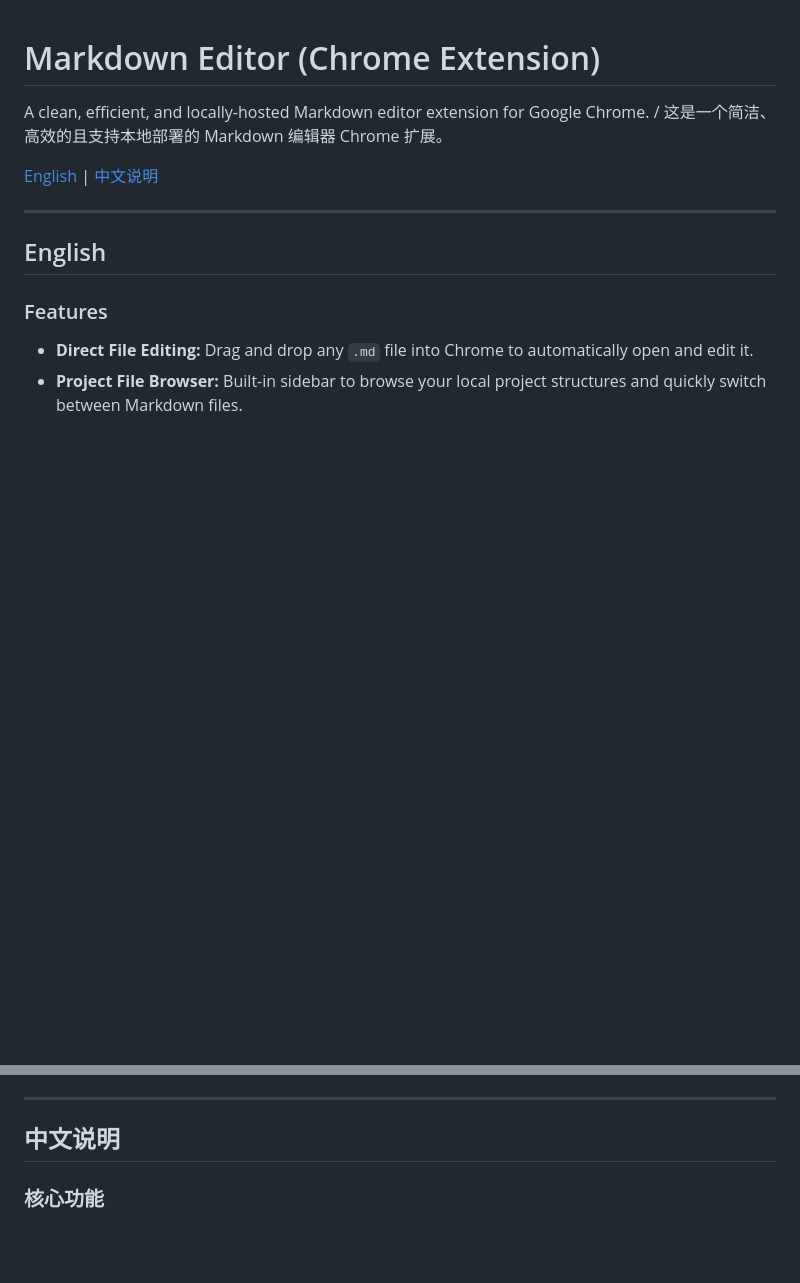
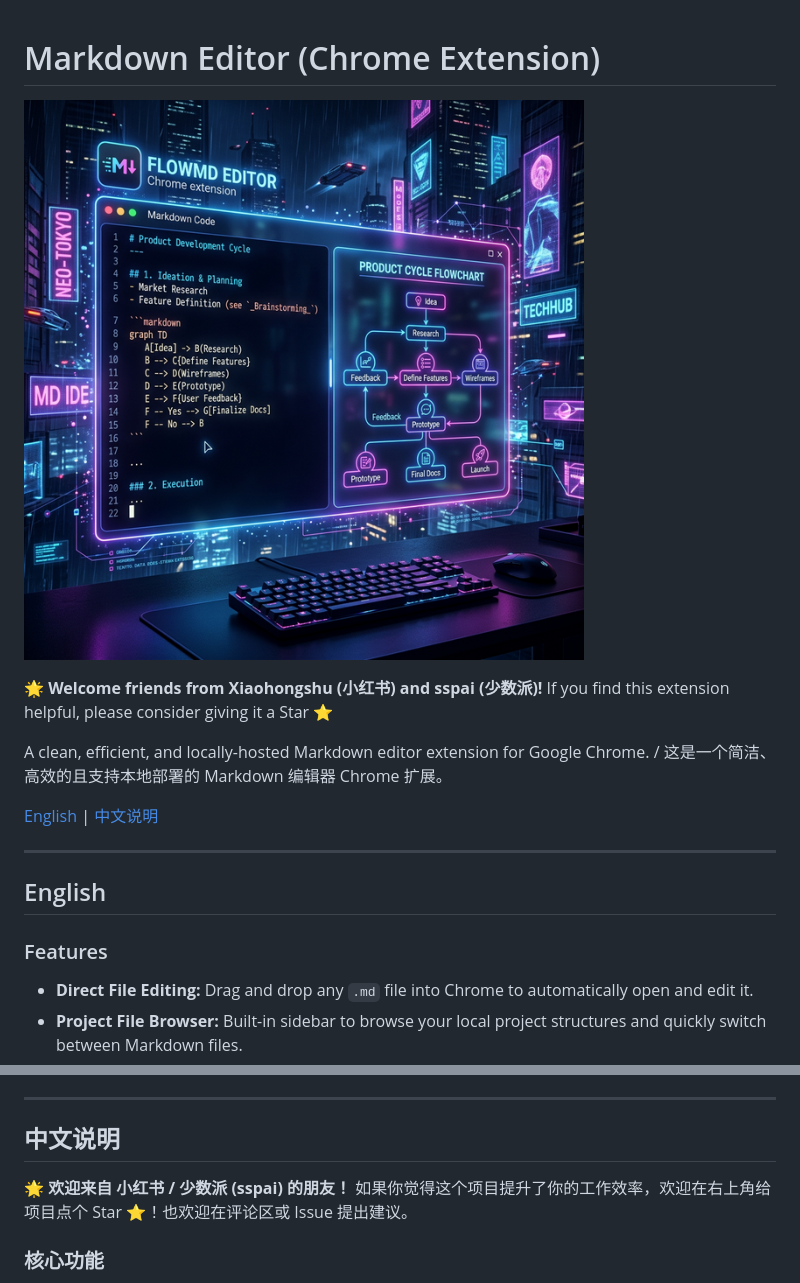
Before and after one commit to yishu-ziyu/chrome-md-editor, a Markdown page: README.md, 2 parts joined by grey strips. Rendered like a GitHub page; pictures changed too: hero.png (added); blank space fills up the shorter version.

Commit message:
docs: add welcome banner and hero image

```diff
--- a/README.md
+++ b/README.md
@@ -1,4 +1,8 @@
 # Markdown Editor (Chrome Extension)
+
+![Markdown Editor Hero](./hero.png)
+
+🌟 **Welcome friends from Xiaohongshu (小红书) and sspai (少数派)!** If you find this extension helpful, please consider giving it a Star ⭐️
 
 A clean, efficient, and locally-hosted Markdown editor extension for Google Chrome. / 这是一个简洁、高效的且支持本地部署的 Markdown 编辑器 Chrome 扩展。
 
@@ -38,6 +42,8 @@ A clean, efficient, and locally-hosted Markdown editor extension for Google Chro
 
 ## 中文说明
 
+🌟 **欢迎来自 小红书 / 少数派 (sspai) 的朋友！** 如果你觉得这个项目提升了你的工作效率，欢迎在右上角给项目点个 Star ⭐️！也欢迎在评论区或 Issue 提出建议。
+
 ### 核心功能
 
 - **拖拽直开：** 直接将本地 `.md` 文件拖入 Chrome 浏览器，扩展将自动接管并在编辑器中无缝打开。
```
